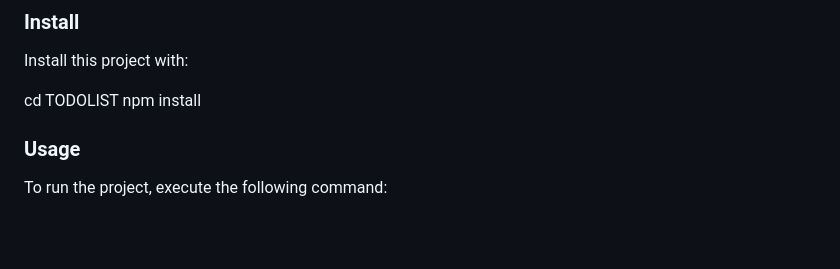
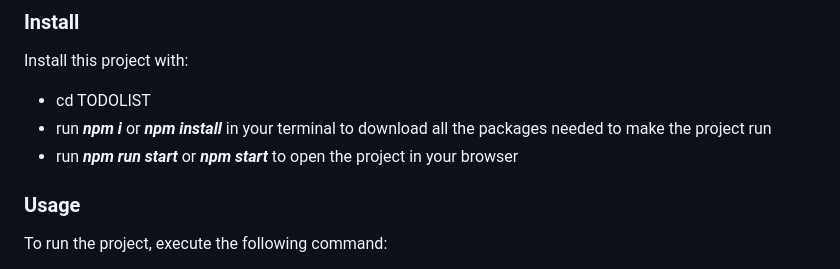
Before and after one commit to 2004-okari/TODOLIST, a Markdown page: README.md, the part around the change. Rendered like a GitHub page; blank space fills up the shorter version.

```diff
--- a/README.md
+++ b/README.md
@@ -66,8 +66,9 @@ git clone [TO-DO-LIST](https://github.com/2004-okari/TODOLIST)
 
 Install this project with:
 
-cd TODOLIST
-npm install
+- cd TODOLIST
+- run ***npm i*** or ***npm install*** in your terminal to download all the packages needed to make the project run
+- run ***npm run start*** or ***npm start*** to open the project in your browser
 ### Usage
 
 To run the project, execute the following command:
```
